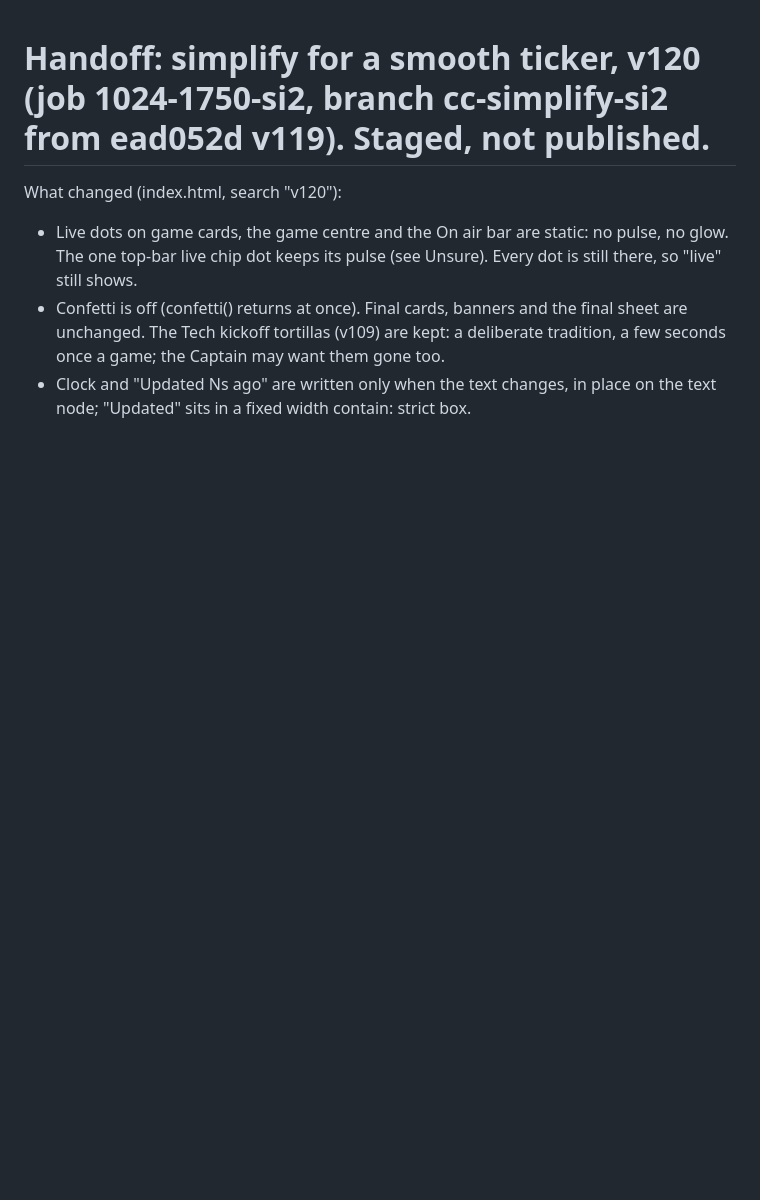
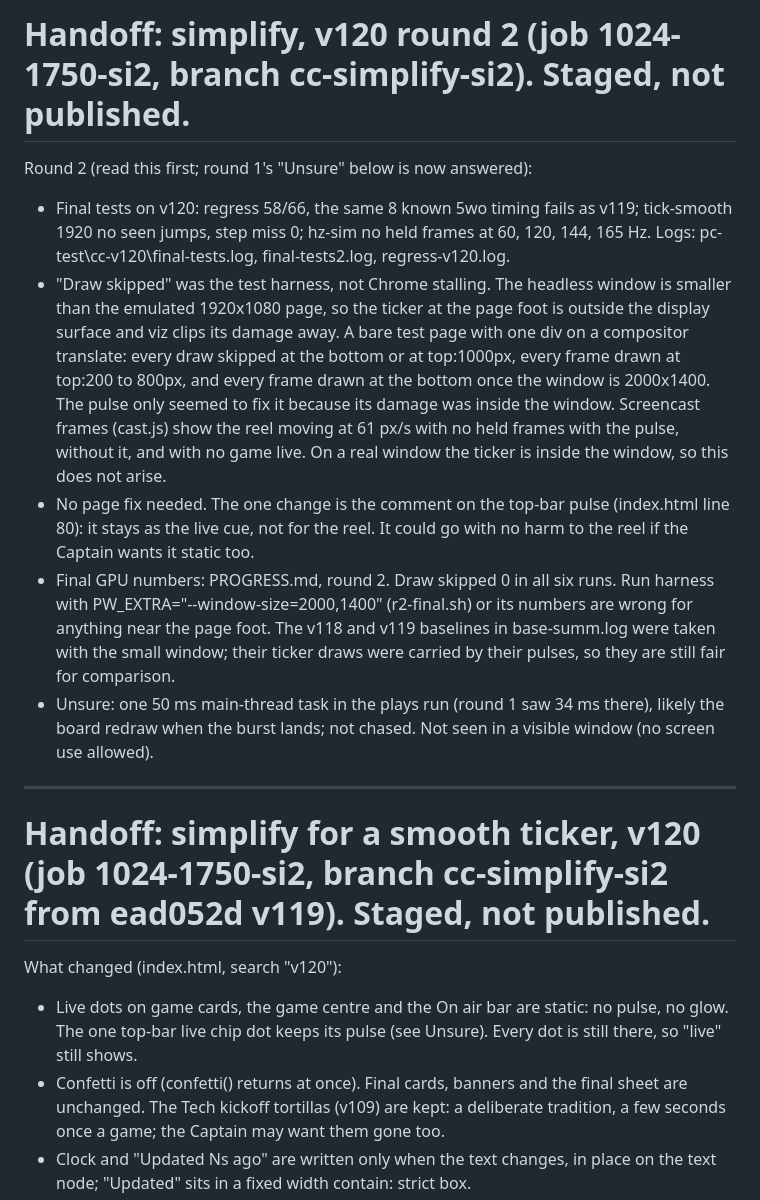
Before and after one commit to sloanescott16/lone-star-board, a Markdown page: HANDOFF.md, the part around the change. GitHub-like rendering; blank space fills up the shorter version.

Commit message:
v120 round 2: pulse comment corrected (the reel draw skips were the headless window being smaller than the page); final tests and GPU traces; handoff
Co-Authored-By: Claude Opus 5.5 <noreply@anthropic.com>
Claude-Session: https://claude.ai/code/session_012VpxHDMKpwNxiXfqgbx3LP

```diff
--- a/HANDOFF.md
+++ b/HANDOFF.md
@@ -1,3 +1,23 @@
+# Handoff: simplify, v120 round 2 (job 1024-1750-si2, branch cc-simplify-si2). Staged, not published.
+
+Round 2 (read this first; round 1's "Unsure" below is now answered):
+- Final tests on v120: regress 58/66, the same 8 known 5wo timing fails as v119; tick-smooth 1920 no seen jumps, step miss
+  0; hz-sim no held frames at 60, 120, 144, 165 Hz. Logs: pc-test\cc-v120\final-tests.log, final-tests2.log, regress-v120.log.
+- "Draw skipped" was the test harness, not Chrome stalling. The headless window is smaller than the emulated 1920x1080
+  page, so the ticker at the page foot is outside the display surface and viz clips its damage away. A bare test page with
+  one div on a compositor translate: every draw skipped at the bottom or at top:1000px, every frame drawn at top:200 to
+  800px, and every frame drawn at the bottom once the window is 2000x1400. The pulse only seemed to fix it because its
+  damage was inside the window. Screencast frames (cast.js) show the reel moving at 61 px/s with no held frames with the
+  pulse, without it, and with no game live. On a real window the ticker is inside the window, so this does not arise.
+- No page fix needed. The one change is the comment on the top-bar pulse (index.html line 80): it stays as the live cue,
+  not for the reel. It could go with no harm to the reel if the Captain wants it static too.
+- Final GPU numbers: PROGRESS.md, round 2. Draw skipped 0 in all six runs. Run harness with PW_EXTRA="--window-size=2000,1400"
+  (r2-final.sh) or its numbers are wrong for anything near the page foot. The v118 and v119 baselines in base-summ.log were
+  taken with the small window; their ticker draws were carried by their pulses, so they are still fair for comparison.
+- Unsure: one 50 ms main-thread task in the plays run (round 1 saw 34 ms there), likely the board redraw when the burst
+  lands; not chased. Not seen in a visible window (no screen use allowed).
+
+---
 # Handoff: simplify for a smooth ticker, v120 (job 1024-1750-si2, branch cc-simplify-si2 from ead052d v119). Staged, not published.
 
 What changed (index.html, search "v120"):
```
Also changed, not shown: PROGRESS.md (+5 -1 lines).
